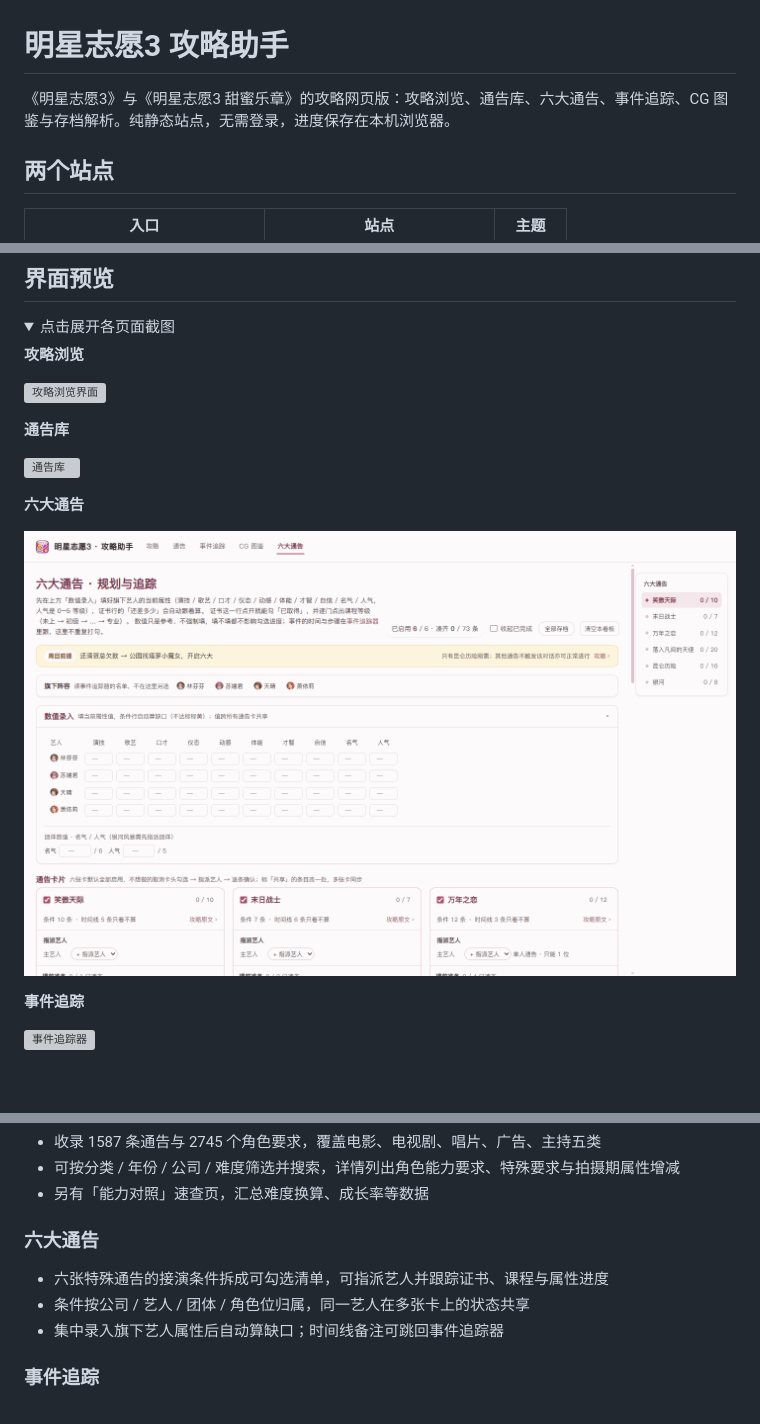
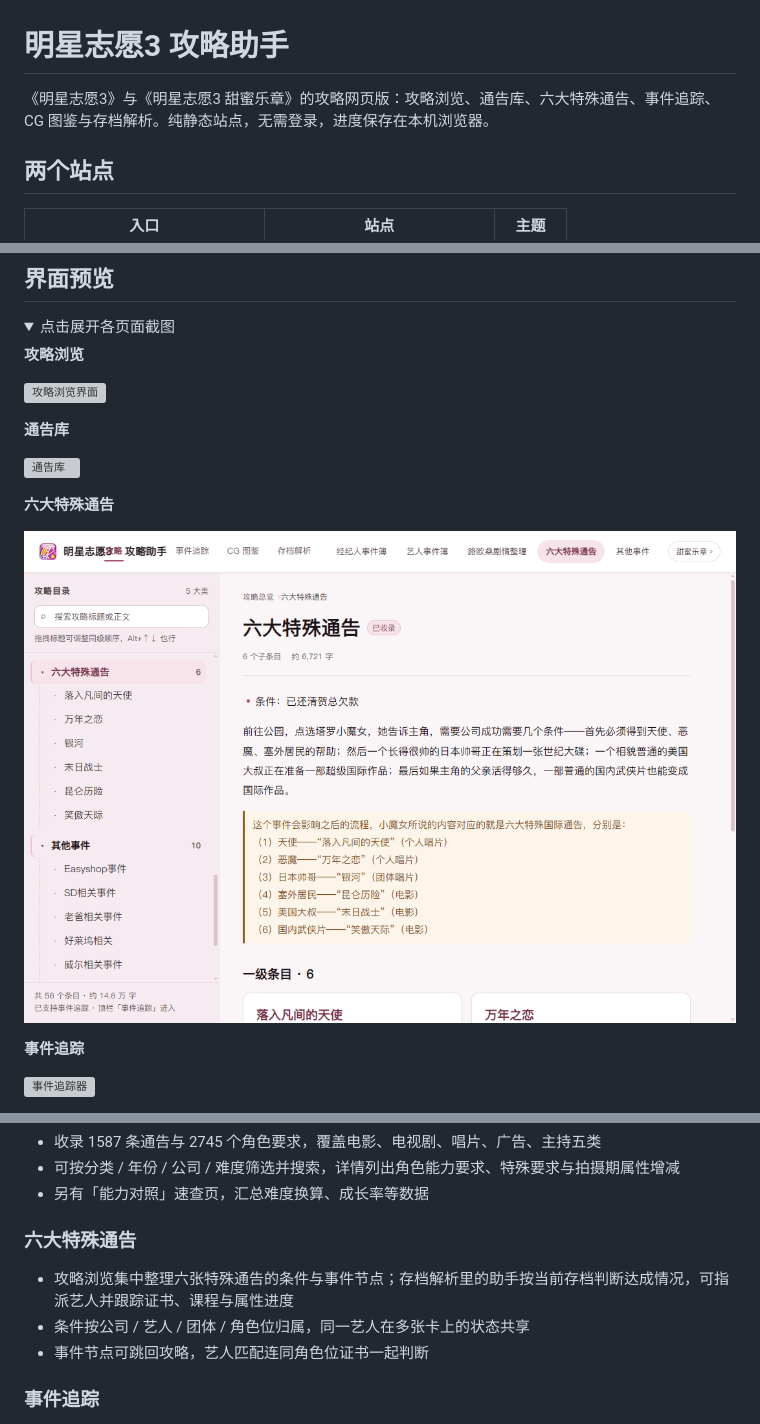
Before and after one commit to luopeijun/mxzy3-guide, a Markdown page: README.md, 3 parts joined by grey strips. Rendered like a GitHub page; pictures changed too: docs/images/specials.png; folded sections open; blank space fills up the shorter version; grey boxes are pictures that could not be loaded.

Commit message:
docs: refresh specials preview

```diff
--- a/README.md
+++ b/README.md
@@ -1,6 +1,6 @@
 # 明星志愿3 攻略助手
 
-《明星志愿3》与《明星志愿3 甜蜜乐章》的攻略网页版：攻略浏览、通告库、六大通告、事件追踪、CG 图鉴与存档解析。纯静态站点，无需登录，进度保存在本机浏览器。
+《明星志愿3》与《明星志愿3 甜蜜乐章》的攻略网页版：攻略浏览、通告库、六大特殊通告、事件追踪、CG 图鉴与存档解析。纯静态站点，无需登录，进度保存在本机浏览器。
 
 ## 两个站点
 
@@ -24,5 +24,5 @@
 
 ![通告库](docs/images/notices.png)
 
-**六大通告**
+**六大特殊通告**
 
@@ -66,11 +66,11 @@
 - 可按分类 / 年份 / 公司 / 难度筛选并搜索，详情列出角色能力要求、特殊要求与拍摄期属性增减
 - 另有「能力对照」速查页，汇总难度换算、成长率等数据
 
-### 六大通告
+### 六大特殊通告
 
-- 六张特殊通告的接演条件拆成可勾选清单，可指派艺人并跟踪证书、课程与属性进度
+- 攻略浏览集中整理六张特殊通告的条件与事件节点；存档解析里的助手按当前存档判断达成情况，可指派艺人并跟踪证书、课程与属性进度
 - 条件按公司 / 艺人 / 团体 / 角色位归属，同一艺人在多张卡上的状态共享
-- 集中录入旗下艺人属性后自动算缺口；时间线备注可跳回事件追踪器
+- 事件节点可跳回攻略，艺人匹配连同角色位证书一起判断
 
 ### 事件追踪
 
```
Also changed, not shown: other parts of README.md (+2 -2 lines).
